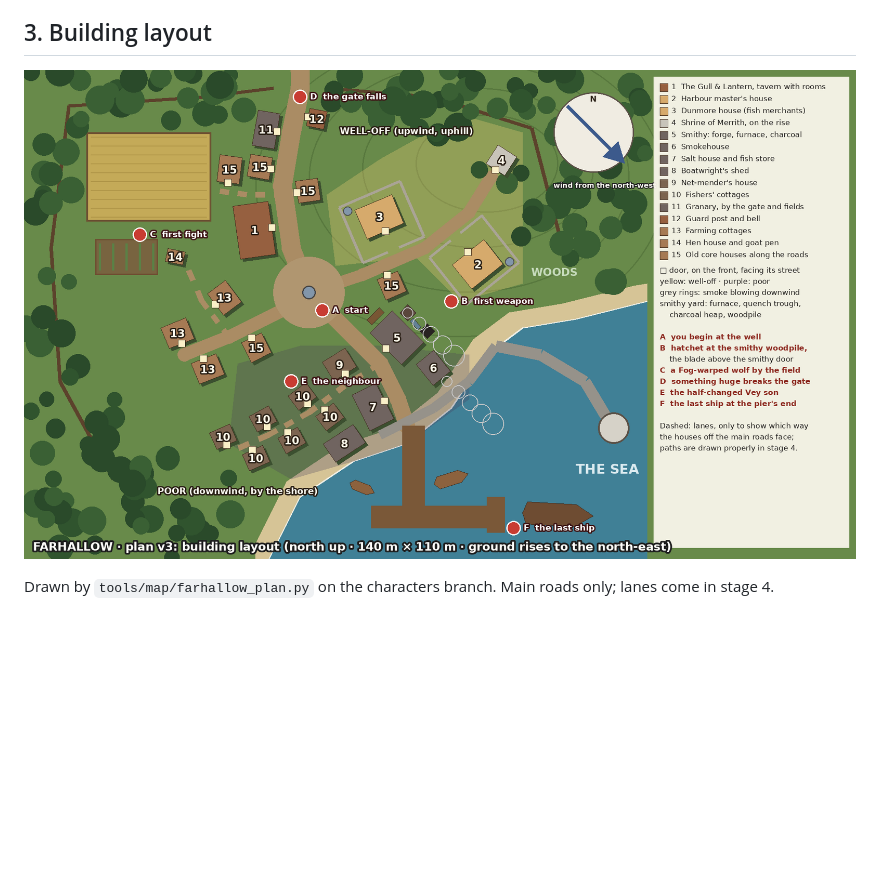
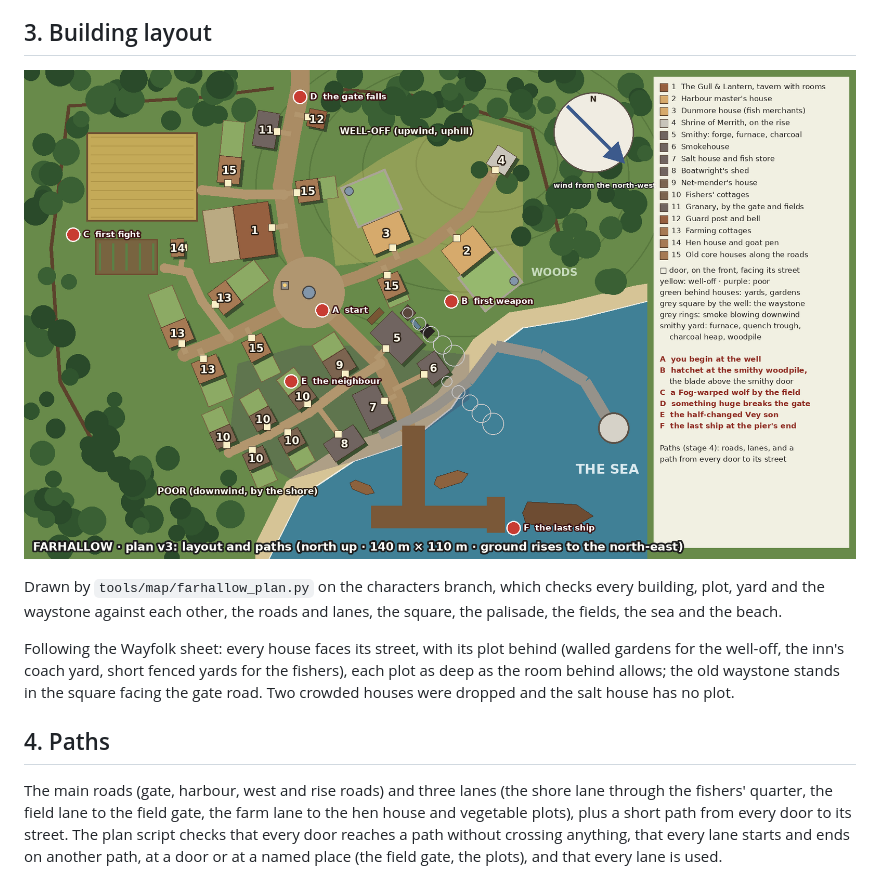
Before and after one commit to DocTan-3/Project-Fogwright, a Markdown page: docs/settlements/farhallow.md, the part around the change. Drawn GitHub-style; pictures changed too: docs/settlements/farhallow-plan-v3.png; blank space fills up the shorter version.

```diff
--- a/docs/settlements/farhallow.md
+++ b/docs/settlements/farhallow.md
@@ -89,4 +89,16 @@ the fishers' cottages crowd the shore lanes; the fish store moves to the pier.
 
 ![Farhallow plan v3](farhallow-plan-v3.png)
 
-Drawn by `tools/map/farhallow_plan.py` on the characters branch. Main roads only; lanes come in stage 4.
+Drawn by `tools/map/farhallow_plan.py` on the characters branch, which checks every building, plot, yard and the
+waystone against each other, the roads and lanes, the square, the palisade, the fields, the sea and the beach.
+
+Following the Wayfolk sheet: every house faces its street, with its plot behind (walled gardens for the well-off, the
+inn's coach yard, short fenced yards for the fishers), each plot as deep as the room behind allows; the old waystone
+stands in the square facing the gate road. Two crowded houses were dropped and the salt house has no plot.
+
+## 4. Paths
+
+The main roads (gate, harbour, west and rise roads) and three lanes (the shore lane through the fishers' quarter, the
+field lane to the field gate, the farm lane to the hen house and vegetable plots), plus a short path from every door to
+its street. The plan script checks that every door reaches a path without crossing anything, that every lane starts and
+ends on another path, at a door or at a named place (the field gate, the plots), and that every lane is used.
```
Also changed, not shown: docs/peoples/wayfolk.md (+22 -1 lines).
